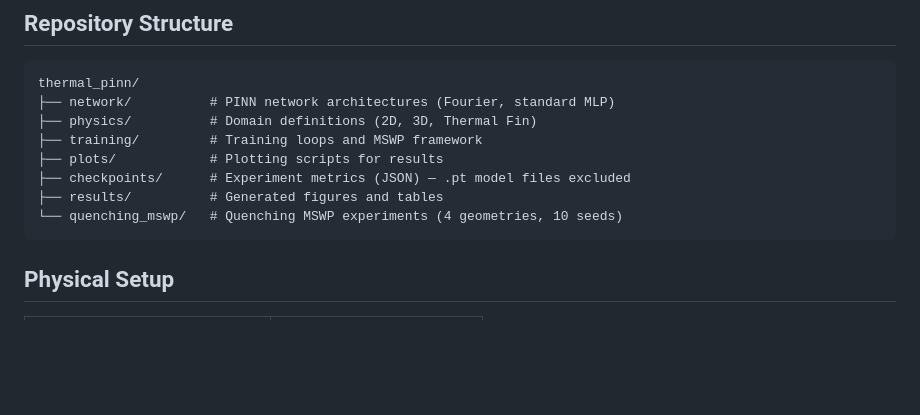
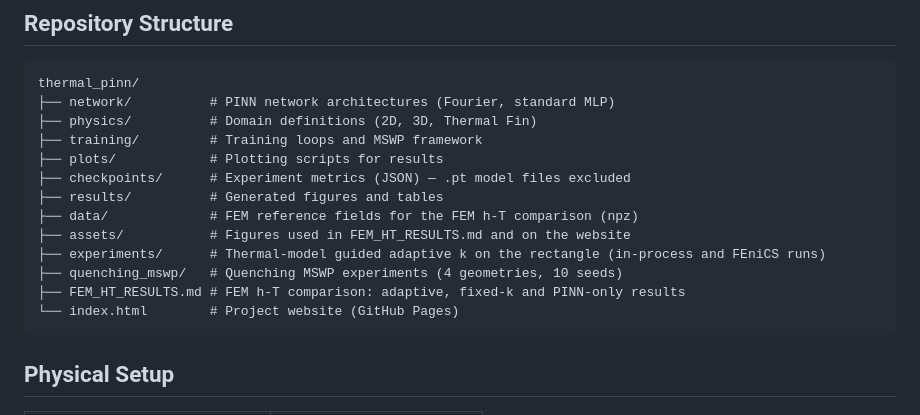
Before and after one commit to Omer8693/thermal_pinn, a Markdown page: README.md, the part around the change. GitHub-like rendering; blank space fills up the shorter version.

Commit message:
README: list the data, assets and experiments folders

````diff
--- a/README.md
+++ b/README.md
@@ -53,7 +53,12 @@ thermal_pinn/
 ├── plots/            # Plotting scripts for results
 ├── checkpoints/      # Experiment metrics (JSON) — .pt model files excluded
 ├── results/          # Generated figures and tables
-└── quenching_mswp/   # Quenching MSWP experiments (4 geometries, 10 seeds)
+├── data/             # FEM reference fields for the FEM h-T comparison (npz)
+├── assets/           # Figures used in FEM_HT_RESULTS.md and on the website
+├── experiments/      # Thermal-model guided adaptive k on the rectangle (in-process and FEniCS runs)
+├── quenching_mswp/   # Quenching MSWP experiments (4 geometries, 10 seeds)
+├── FEM_HT_RESULTS.md # FEM h-T comparison: adaptive, fixed-k and PINN-only results
+└── index.html        # Project website (GitHub Pages)
 ```
 
 ## Physical Setup
````
